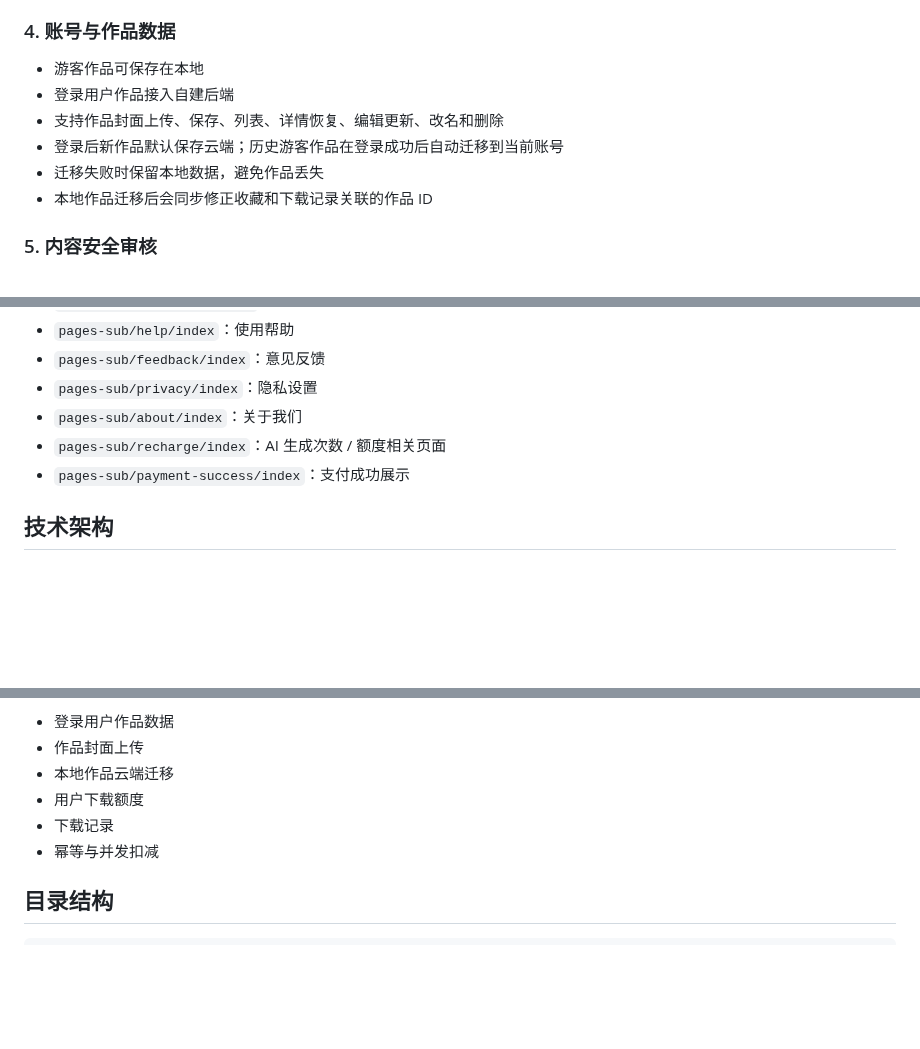
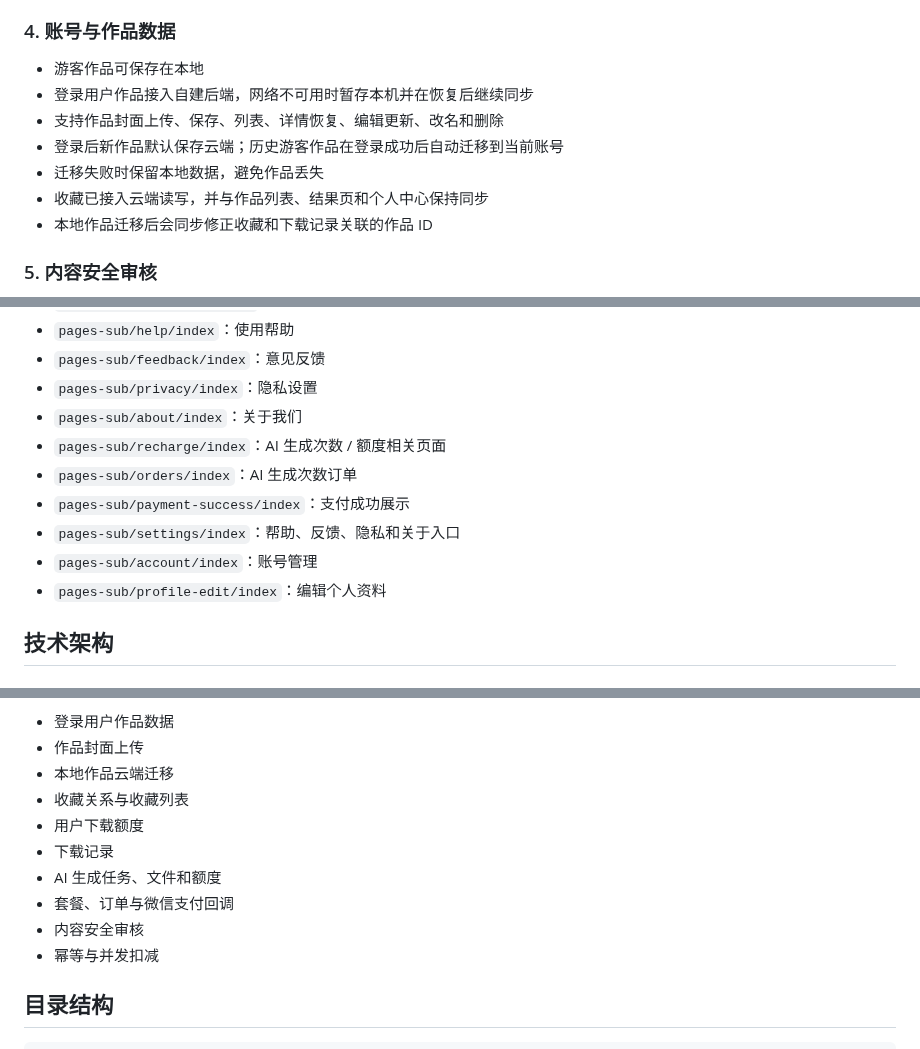
Before and after one commit to Adrian-Cai/pindou-studio, a Markdown page: README.md, 3 parts joined by grey strips. GitHub-like rendering; blank space fills up the shorter version.

```diff
--- a/README.md
+++ b/README.md
@@ -51,10 +51,11 @@
 ### 4. 账号与作品数据
 
 - 游客作品可保存在本地
-- 登录用户作品接入自建后端
+- 登录用户作品接入自建后端，网络不可用时暂存本机并在恢复后继续同步
 - 支持作品封面上传、保存、列表、详情恢复、编辑更新、改名和删除
 - 登录后新作品默认保存云端；历史游客作品在登录成功后自动迁移到当前账号
 - 迁移失败时保留本地数据，避免作品丢失
+- 收藏已接入云端读写，并与作品列表、结果页和个人中心保持同步
 - 本地作品迁移后会同步修正收藏和下载记录关联的作品 ID
 
 ### 5. 内容安全审核
@@ -114,7 +123,11 @@
 - `pages-sub/privacy/index`：隐私设置
 - `pages-sub/about/index`：关于我们
 - `pages-sub/recharge/index`：AI 生成次数 / 额度相关页面
+- `pages-sub/orders/index`：AI 生成次数订单
 - `pages-sub/payment-success/index`：支付成功展示
+- `pages-sub/settings/index`：帮助、反馈、隐私和关于入口
+- `pages-sub/account/index`：账号管理
+- `pages-sub/profile-edit/index`：编辑个人资料
 
 ## 技术架构
 
@@ -148,8 +161,12 @@
 - 登录用户作品数据
 - 作品封面上传
 - 本地作品云端迁移
+- 收藏关系与收藏列表
 - 用户下载额度
 - 下载记录
+- AI 生成任务、文件和额度
+- 套餐、订单与微信支付回调
+- 内容安全审核
 - 幂等与并发扣减
 
 ## 目录结构
```
Also changed, not shown: other parts of README.md (+18 -9 lines).
